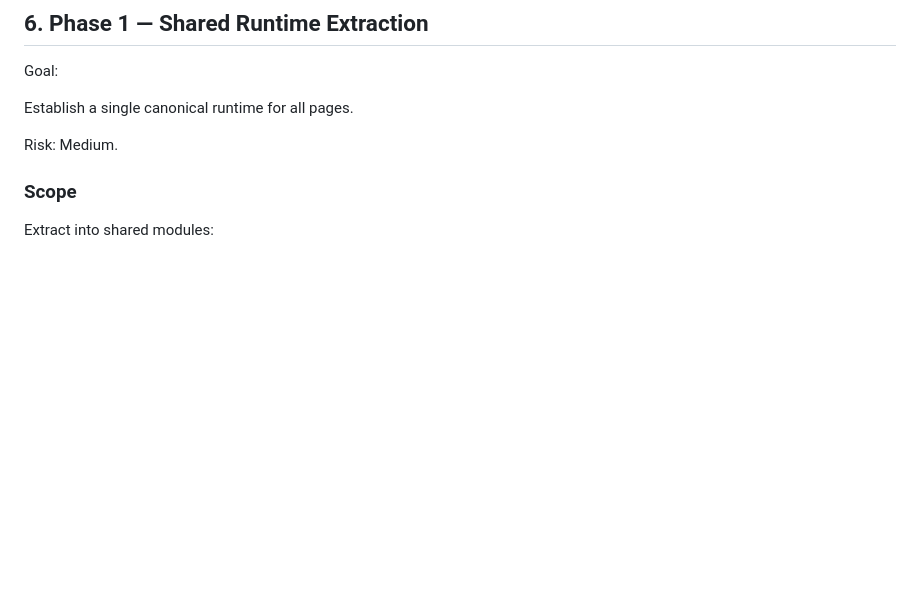
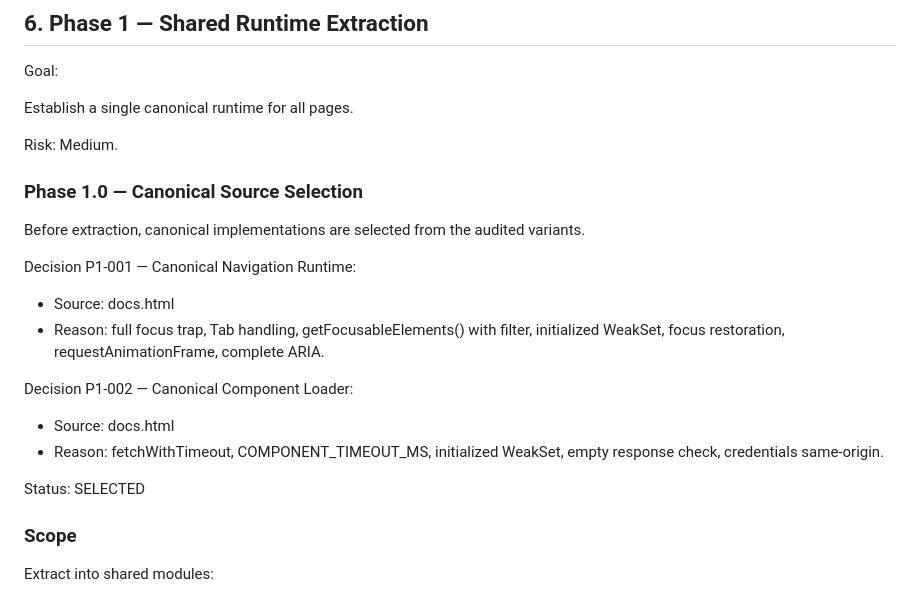
Before and after one commit to aevum-foundation/aevum-platform, a Markdown page: docs/frontend/migration-plan-v1.md, the part around the change. GitHub-like rendering; blank space fills up the shorter version.

Commit message:
docs: select canonical runtime sources (phase 1.0)

```diff
--- a/docs/frontend/migration-plan-v1.md
+++ b/docs/frontend/migration-plan-v1.md
@@ -128,6 +128,27 @@ Goal:
 Establish a single canonical runtime for all pages.
 
 Risk: Medium.
+
+### Phase 1.0 — Canonical Source Selection
+
+Before extraction, canonical implementations are selected from
+the audited variants.
+
+Decision P1-001 — Canonical Navigation Runtime:
+
+- Source: docs.html
+- Reason: full focus trap, Tab handling,
+  getFocusableElements() with filter, initialized WeakSet,
+  focus restoration, requestAnimationFrame, complete ARIA.
+
+Decision P1-002 — Canonical Component Loader:
+
+- Source: docs.html
+- Reason: fetchWithTimeout, COMPONENT_TIMEOUT_MS,
+  initialized WeakSet, empty response check,
+  credentials same-origin.
+
+Status: SELECTED
 
 ### Scope
 
```
